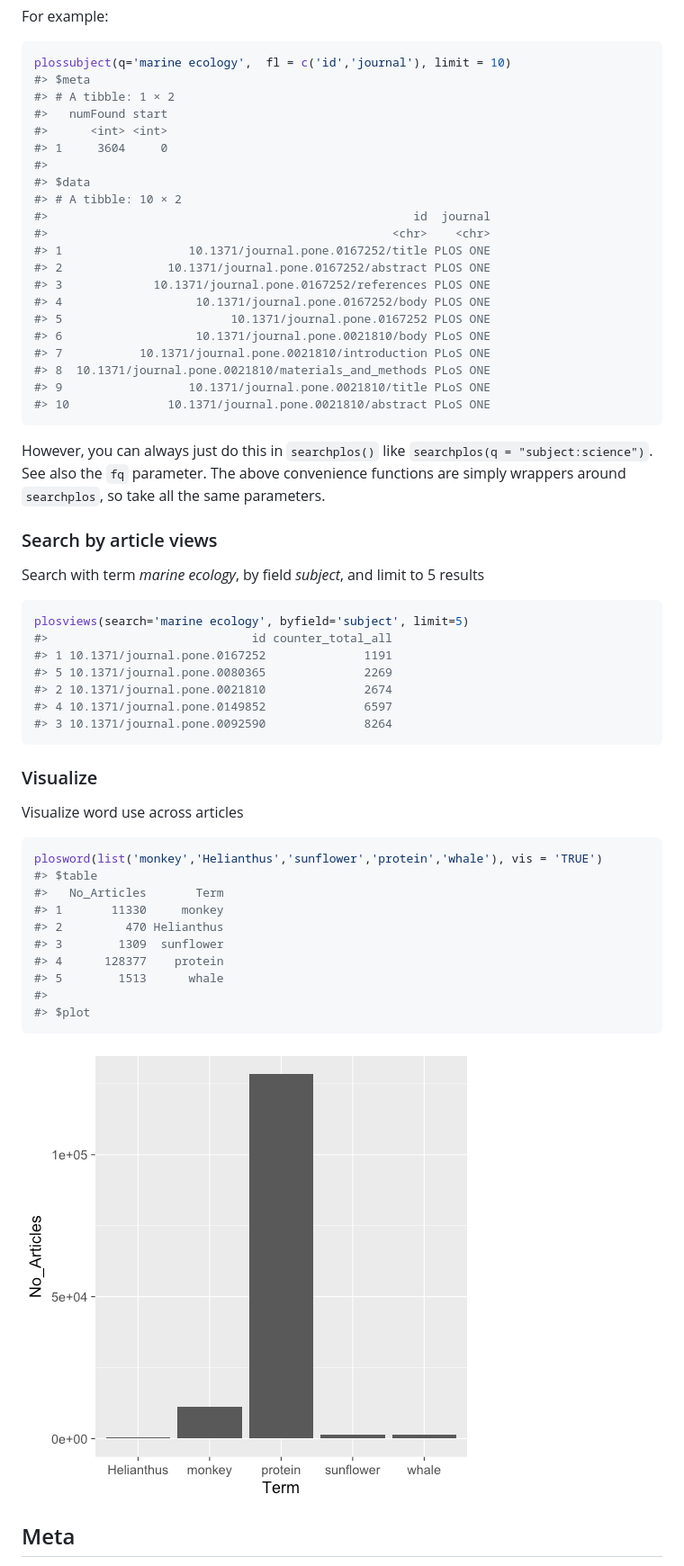
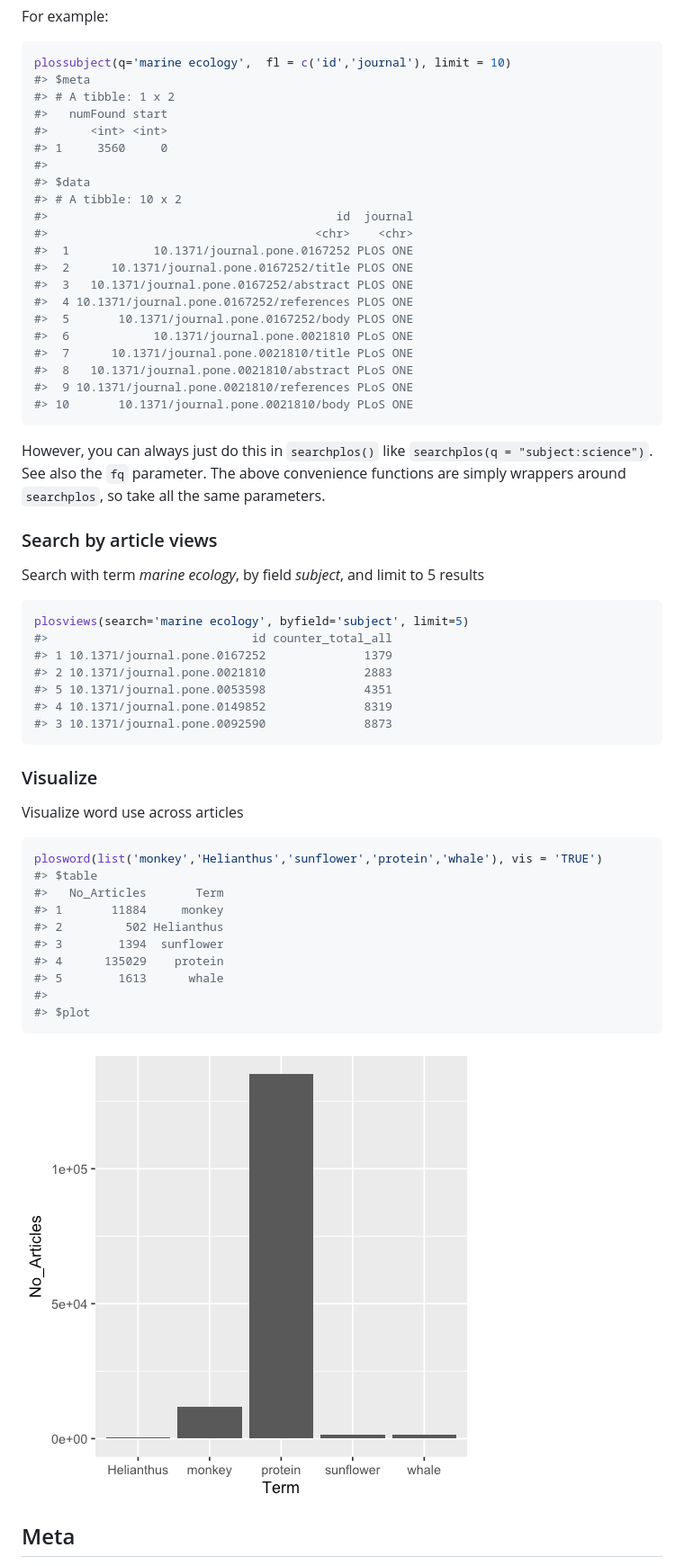
Before and after one commit to ropensci-archive/rplos, a Markdown page: README.md, the part around the change printed below. Shown: that part at 90% size. Drawn GitHub-style; pictures changed too: tools/unnamed-chunk-21-1.png.

````diff
--- a/README.md
+++ b/README.md
@@ -372,25 +376,25 @@ For example:
 ```r
 plossubject(q='marine ecology',  fl = c('id','journal'), limit = 10)
 #> $meta
-#> # A tibble: 1 × 2
+#> # A tibble: 1 x 2
 #>   numFound start
 #>      <int> <int>
-#> 1     3604     0
+#> 1     3560     0
 #>
 #> $data
-#> # A tibble: 10 × 2
-#>                                                    id  journal
-#>                                                 <chr>    <chr>
-#> 1                  10.1371/journal.pone.0167252/title PLOS ONE
-#> 2               10.1371/journal.pone.0167252/abstract PLOS ONE
-#> 3             10.1371/journal.pone.0167252/references PLOS ONE
-#> 4                   10.1371/journal.pone.0167252/body PLOS ONE
-#> 5                        10.1371/journal.pone.0167252 PLOS ONE
-#> 6                   10.1371/journal.pone.0021810/body PLoS ONE
-#> 7           10.1371/journal.pone.0021810/introduction PLoS ONE
-#> 8  10.1371/journal.pone.0021810/materials_and_methods PLoS ONE
-#> 9                  10.1371/journal.pone.0021810/title PLoS ONE
-#> 10              10.1371/journal.pone.0021810/abstract PLoS ONE
+#> # A tibble: 10 x 2
+#>                                         id  journal
+#>                                      <chr>    <chr>
+#>  1            10.1371/journal.pone.0167252 PLOS ONE
+#>  2      10.1371/journal.pone.0167252/title PLOS ONE
+#>  3   10.1371/journal.pone.0167252/abstract PLOS ONE
+#>  4 10.1371/journal.pone.0167252/references PLOS ONE
+#>  5       10.1371/journal.pone.0167252/body PLOS ONE
+#>  6            10.1371/journal.pone.0021810 PLoS ONE
+#>  7      10.1371/journal.pone.0021810/title PLoS ONE
+#>  8   10.1371/journal.pone.0021810/abstract PLoS ONE
+#>  9 10.1371/journal.pone.0021810/references PLoS ONE
+#> 10       10.1371/journal.pone.0021810/body PLoS ONE
 ```
 
 However, you can always just do this in `searchplos()` like `searchplos(q = "subject:science")`. See also the `fq` parameter. The above convenience functions are simply wrappers around `searchplos`, so take all the same parameters.
@@ -403,11 +407,11 @@ Search with term _marine ecology_, by field _subject_, and limit to 5 results
 ```r
 plosviews(search='marine ecology', byfield='subject', limit=5)
 #>                             id counter_total_all
-#> 1 10.1371/journal.pone.0167252              1191
-#> 5 10.1371/journal.pone.0080365              2269
-#> 2 10.1371/journal.pone.0021810              2674
-#> 4 10.1371/journal.pone.0149852              6597
-#> 3 10.1371/journal.pone.0092590              8264
+#> 1 10.1371/journal.pone.0167252              1379
+#> 2 10.1371/journal.pone.0021810              2883
+#> 5 10.1371/journal.pone.0053598              4351
+#> 4 10.1371/journal.pone.0149852              8319
+#> 3 10.1371/journal.pone.0092590              8873
 ```
 
 ### Visualize
@@ -419,11 +423,11 @@ Visualize word use across articles
 plosword(list('monkey','Helianthus','sunflower','protein','whale'), vis = 'TRUE')
 #> $table
 #>   No_Articles       Term
-#> 1       11330     monkey
-#> 2         470 Helianthus
-#> 3        1309  sunflower
-#> 4      128377    protein
-#> 5        1513      whale
+#> 1       11884     monkey
+#> 2         502 Helianthus
+#> 3        1394  sunflower
+#> 4      135029    protein
+#> 5        1613      whale
 #>
 #> $plot
 ```
````
Also changed, not shown: other parts of README.md (+102 -98 lines), inst/assets/img/unnamed-chunk-21-1.png, 3 other files.
